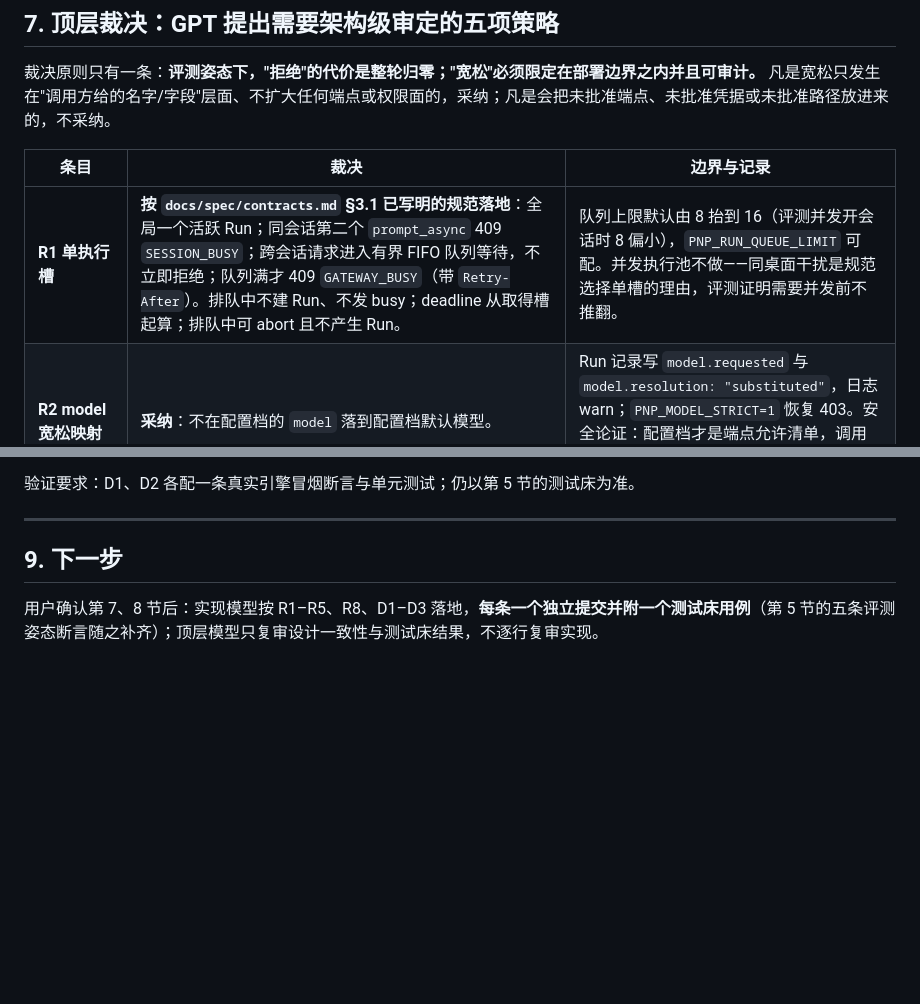
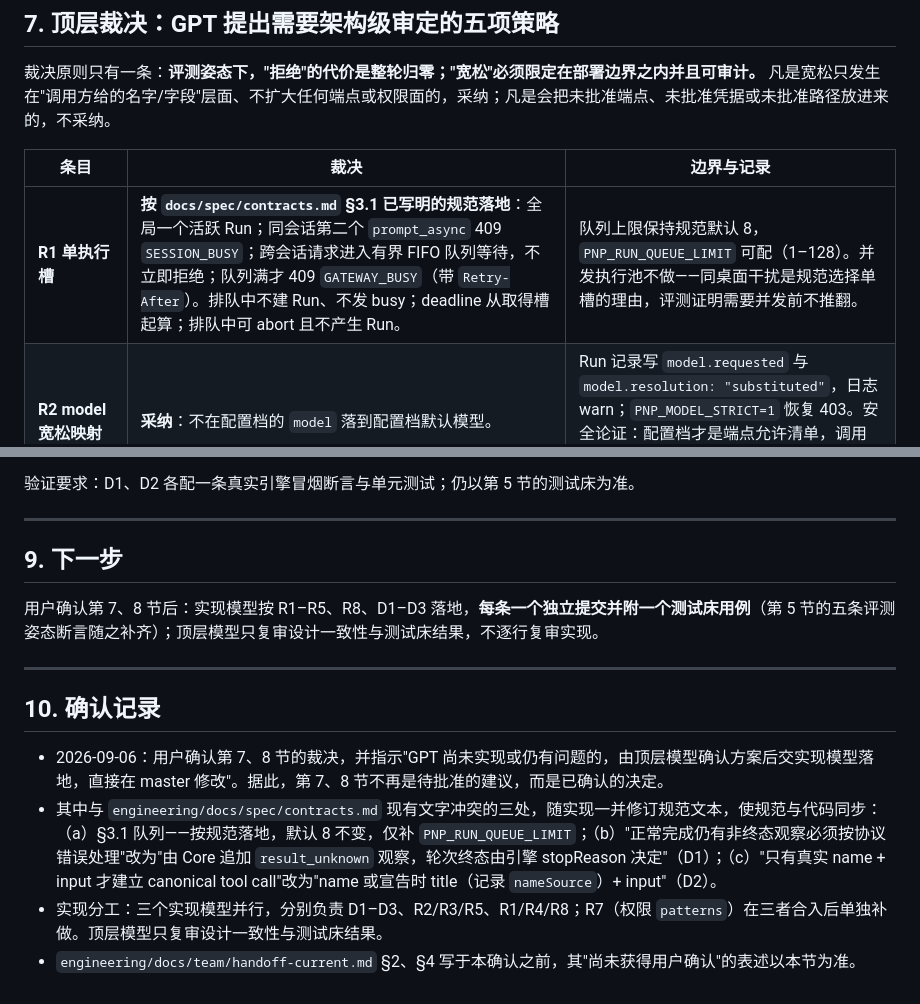
Before and after one commit to nhx0608/PNP, a Markdown page: docs/engineering-review-3.md, 2 parts joined by grey strips. GitHub-like rendering; blank space fills up the shorter version.

Commit message:
docs: record the user's confirmation of the third-round rulings and keep the queue default at 8
Co-Authored-By: Claude Fable 5.1 <noreply@anthropic.com>
Claude-Session: https://claude.ai/code/session_01EXAipKxArreanmhq2Lj1i6

```diff
--- a/docs/engineering-review-3.md
+++ b/docs/engineering-review-3.md
@@ -138,7 +138,7 @@
 
 | 条目 | 裁决 | 边界与记录 |
 |---|---|---|
-| **R1 单执行槽** | **按 `docs/spec/contracts.md` §3.1 已写明的规范落地**：全局一个活跃 Run；同会话第二个 `prompt_async` 409 `SESSION_BUSY`；跨会话请求进入有界 FIFO 队列等待，不立即拒绝；队列满才 409 `GATEWAY_BUSY`（带 `Retry-After`）。排队中不建 Run、不发 busy；deadline 从取得槽起算；排队中可 abort 且不产生 Run。 | 队列上限默认由 8 抬到 16（评测并发开会话时 8 偏小），`PNP_RUN_QUEUE_LIMIT` 可配。并发执行池不做——同桌面干扰是规范选择单槽的理由，评测证明需要并发前不推翻。 |
+| **R1 单执行槽** | **按 `docs/spec/contracts.md` §3.1 已写明的规范落地**：全局一个活跃 Run；同会话第二个 `prompt_async` 409 `SESSION_BUSY`；跨会话请求进入有界 FIFO 队列等待，不立即拒绝；队列满才 409 `GATEWAY_BUSY`（带 `Retry-After`）。排队中不建 Run、不发 busy；deadline 从取得槽起算；排队中可 abort 且不产生 Run。 | 队列上限保持规范默认 8，`PNP_RUN_QUEUE_LIMIT` 可配（1–128）。并发执行池不做——同桌面干扰是规范选择单槽的理由，评测证明需要并发前不推翻。 |
 | **R2 model 宽松映射** | **采纳**：不在配置档的 `model` 落到配置档默认模型。 | Run 记录写 `model.requested` 与 `model.resolution: "substituted"`，日志 warn；`PNP_MODEL_STRICT=1` 恢复 403。安全论证：配置档才是端点允许清单，调用方给的只是名字；替换到已批准端点不扩大任何访问面。 |
 | **R3 默认集成** | **采纳：集成是配置，不是代码交付**。默认读取交付包内的 `configured` 档；内网模型是档里的一个端点（`openai-chat` 或以 `protocol` 字段选择的 appid 变体）；`internal` 不再是独立的、可以"未实现"的 provider。 | 只有档缺失/无效或凭据环境变量缺失才拒绝启动，并指名是哪一项。凭据仍只走环境变量，不落盘、不进仓库。C 线交付的是档与协议变体，不是启动门禁。 |
 | **R4 自动创建 directory** | **采纳，有边界**：不存在则 `mkdir -p`（父目录可写）。 | 仍拒绝相对路径、指向文件的路径、位于 `PNP_DATA_DIR` 内或系统目录下的路径；会话记录 `directoryCreated: true`；删除会话永不删除该目录。 |
@@ -167,3 +167,12 @@
 ## 9. 下一步
 
 用户确认第 7、8 节后：实现模型按 R1–R5、R8、D1–D3 落地，**每条一个独立提交并附一个测试床用例**（第 5 节的五条评测姿态断言随之补齐）；顶层模型只复审设计一致性与测试床结果，不逐行复审实现。
+
+---
+
+## 10. 确认记录
+
+- 2026-09-06：用户确认第 7、8 节的裁决，并指示"GPT 尚未实现或仍有问题的，由顶层模型确认方案后交实现模型落地，直接在 master 修改"。据此，第 7、8 节不再是待批准的建议，而是已确认的决定。
+- 其中与 `engineering/docs/spec/contracts.md` 现有文字冲突的三处，随实现一并修订规范文本，使规范与代码同步：（a）§3.1 队列——按规范落地，默认 8 不变，仅补 `PNP_RUN_QUEUE_LIMIT`；（b）"正常完成仍有非终态观察必须按协议错误处理"改为"由 Core 追加 `result_unknown` 观察，轮次终态由引擎 stopReason 决定"（D1）；（c）"只有真实 name + input 才建立 canonical tool call"改为"name 或宣告时 title（记录 `nameSource`）+ input"（D2）。
+- 实现分工：三个实现模型并行，分别负责 D1–D3、R2/R3/R5、R1/R4/R8；R7（权限 `patterns`）在三者合入后单独补做。顶层模型只复审设计一致性与测试床结果。
+- `engineering/docs/team/handoff-current.md` §2、§4 写于本确认之前，其"尚未获得用户确认"的表述以本节为准。
```
